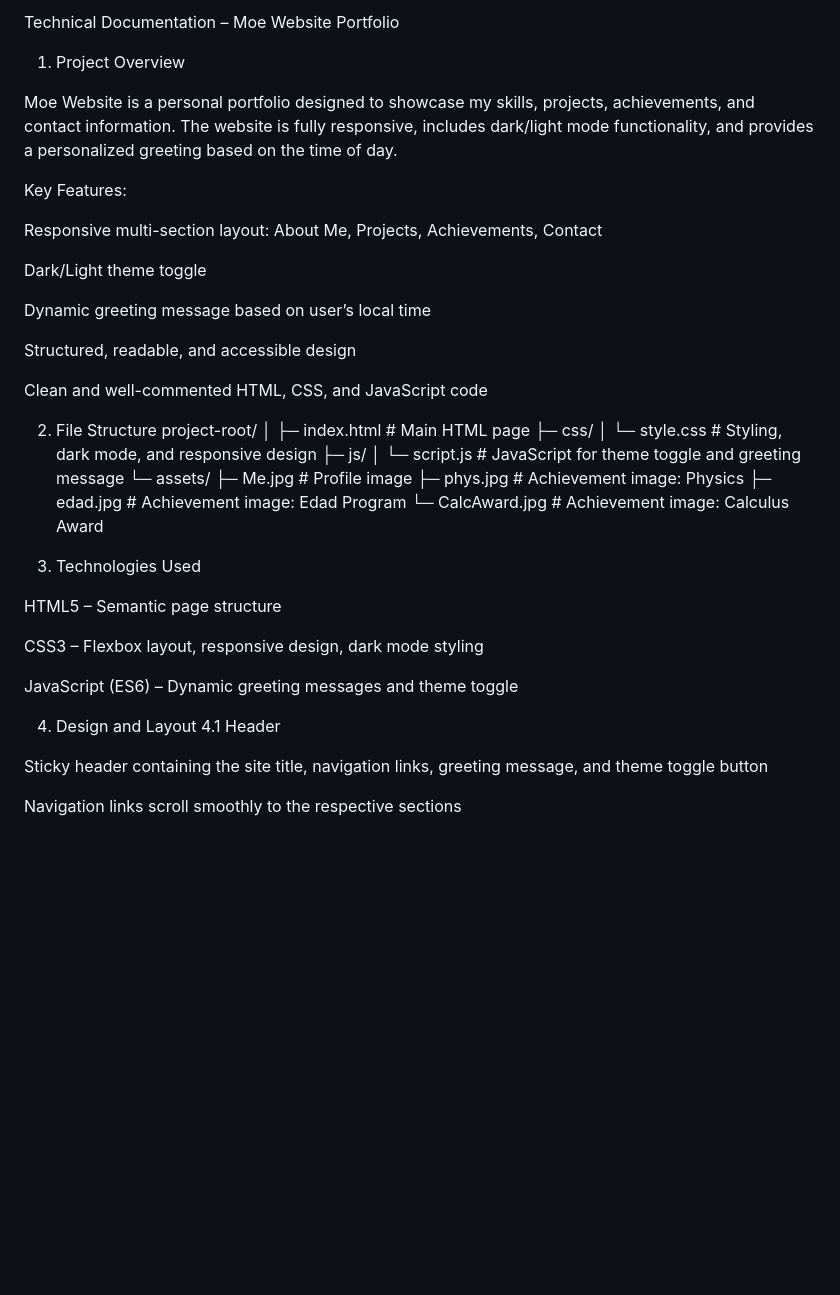
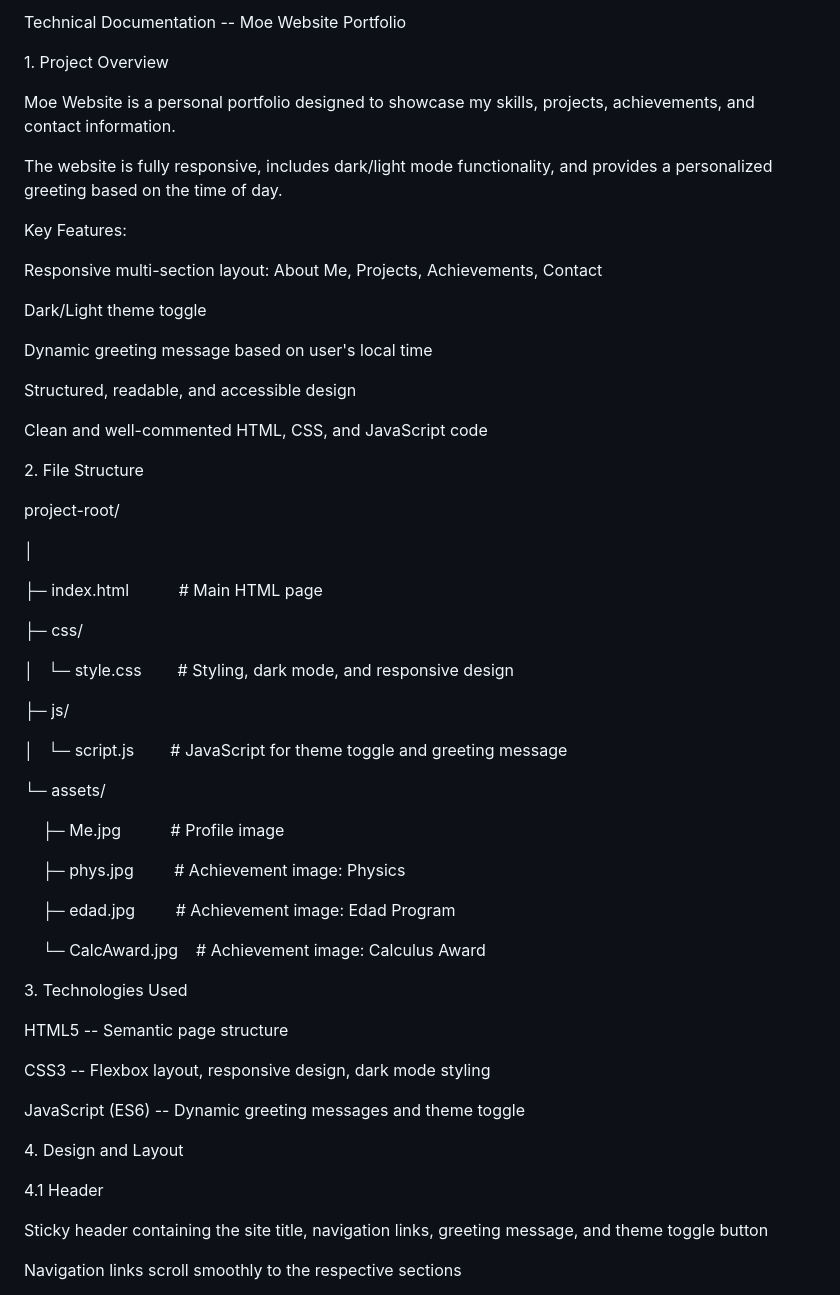
Before and after one commit to MohAlabdullatif/202346910-MohammedAlabdullatif-assignment1, a Markdown page: docs/technical-documentation.md, the part around one of its changes. Drawn GitHub-style; blank space fills up the shorter version.

```diff
--- a/docs/technical-documentation.md
+++ b/docs/technical-documentation.md
@@ -1,7 +1,9 @@
-Technical Documentation – Moe Website Portfolio
-1. Project Overview
+Technical Documentation -- Moe Website Portfolio
+
+1\. Project Overview
 
 Moe Website is a personal portfolio designed to showcase my skills, projects, achievements, and contact information.
+
 The website is fully responsive, includes dark/light mode functionality, and provides a personalized greeting based on the time of day.
 
 Key Features:
@@ -10,35 +12,48 @@ Responsive multi-section layout: About Me, Projects, Achievements, Contact
 
 Dark/Light theme toggle
 
-Dynamic greeting message based on user’s local time
+Dynamic greeting message based on user's local time
 
 Structured, readable, and accessible design
 
 Clean and well-commented HTML, CSS, and JavaScript code
 
-2. File Structure
+2\. File Structure
+
 project-root/
+
 │
-├─ index.html           # Main HTML page
+
+├─ index.html           # Main HTML page
+
 ├─ css/
-│   └─ style.css        # Styling, dark mode, and responsive design
+
+│   └─ style.css        # Styling, dark mode, and responsive design
+
 ├─ js/
-│   └─ script.js        # JavaScript for theme toggle and greeting message
+
+│   └─ script.js        # JavaScript for theme toggle and greeting message
+
 └─ assets/
-    ├─ Me.jpg           # Profile image
-    ├─ phys.jpg         # Achievement image: Physics
-    ├─ edad.jpg         # Achievement image: Edad Program
-    └─ CalcAward.jpg    # Achievement image: Calculus Award
 
-3. Technologies Used
+    ├─ Me.jpg           # Profile image
 
-HTML5 – Semantic page structure
+    ├─ phys.jpg         # Achievement image: Physics
 
-CSS3 – Flexbox layout, responsive design, dark mode styling
+    ├─ edad.jpg         # Achievement image: Edad Program
 
-JavaScript (ES6) – Dynamic greeting messages and theme toggle
+    └─ CalcAward.jpg    # Achievement image: Calculus Award
 
-4. Design and Layout
+3\. Technologies Used
+
+HTML5 -- Semantic page structure
+
+CSS3 -- Flexbox layout, responsive design, dark mode styling
+
+JavaScript (ES6) -- Dynamic greeting messages and theme toggle
+
+4\. Design and Layout
+
 4.1 Header
 
 Sticky header containing the site title, navigation links, greeting message, and theme toggle button
```
Also changed, not shown: other parts of docs/technical-documentation.md (+8 -7 lines).
